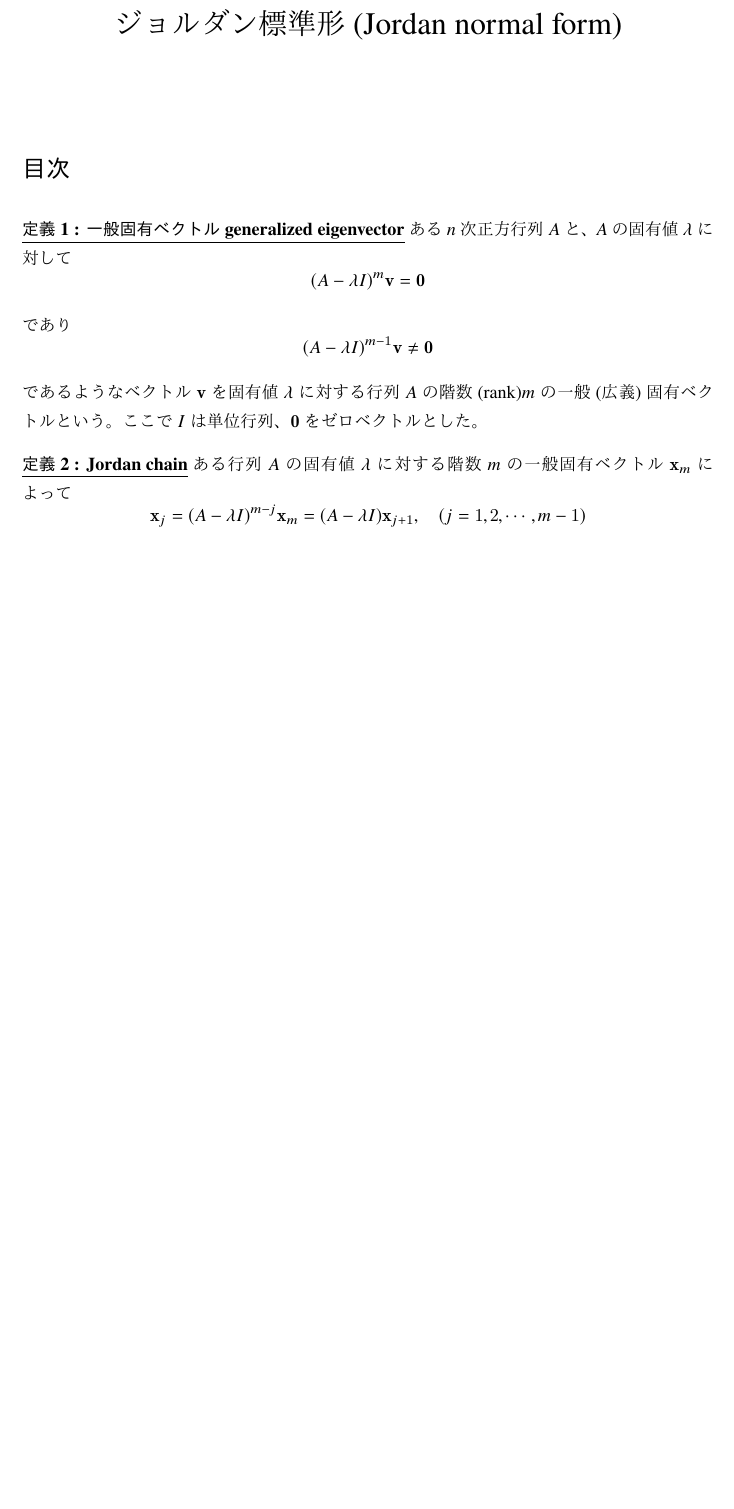
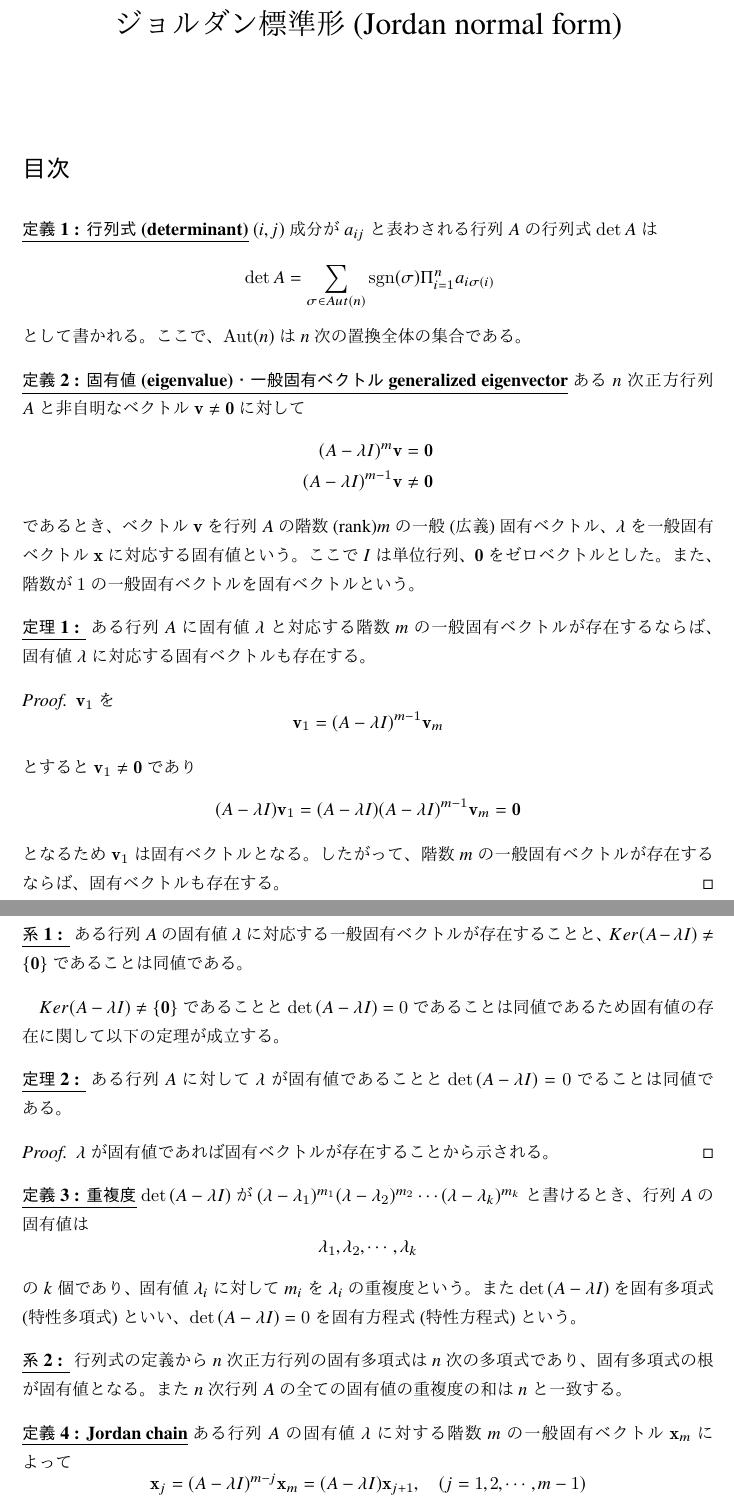
Before and after one commit to muushi97/notes, a LaTeX document (jordan-normal-form/sources/master.ltx): part of page 1 of 2 before the commit and two parts of pages 1 and 2 of 3 after it, the two joined at a grey line, cut so that both start at the same text, the shorter picture padded with empty space. The pictures show the PDF file jordan-normal-form/jordan-normal-form.pdf that the author committed with the source.

Commit message:
add theorem
- sumation of all eigenvalues's algebric multiplicity is n

```diff
--- a/jordan-normal-form/sources/master.ltx
+++ b/jordan-normal-form/sources/master.ltx
@@ -5,6 +5,8 @@
 %------------------------------------------------------------------------
 \usepackage{./preambles/ownpack}
 
+% aut
+\DeclareMathOperator{\Aut}{Aut}
 
 \title{ジョルダン標準形(Jordan normal form)}
 \author{}
@@ -19,18 +21,62 @@
   \maketitle
   \tableofcontents
 
-  \begin{definition}[一般固有ベクトル{generalized eigenvector}]
-    ある$n$次正方行列$A$と、$A$の固有値$\lambda$に対して
+  \begin{definition}[行列式(determinant)]
+    $(i, j)$成分が$a_{ij}$と表わされる行列$A$の行列式$\det{A}$は
     \begin{equation}
-      (A - \lambda I)^m \vect{v} = \vect{0}
+      \det{A} = \sum_{\sigma \in Aut(n)} \sgn(\sigma) \Pi_{i=1}^n a_{i \sigma(i)}
     \end{equation}
-    であり
+    として書かれる。
+    ここで、$\Aut(n)$は$n$次の置換全体の集合である。
+  \end{definition}
+  \begin{definition}[固有値(eigenvalue)・一般固有ベクトル{generalized eigenvector}]
+    ある$n$次正方行列$A$と非自明なベクトル$\vect{v} \neq \vect{0}$に対して
+    \begin{align}
+      (A - \lambda I)^m \vect{v} = \vect{0} \\
+      (A - \lambda I)^{m-1} \vect{v} \neq \vect{0}
+    \end{align}
+    であるとき、ベクトル$\vect{v}$を行列$A$の階数(rank)$m$の一般(広義)固有ベクトル、$\lambda$を一般固有ベクトル$\vect{x}$に対応する固有値という。
+    ここで$I$は単位行列、$\vect{0}$をゼロベクトルとした。
+    また、階数が$1$の一般固有ベクトルを固有ベクトルという。
+  \end{definition}
+  \begin{theorem}
+    ある行列$A$に固有値$\lambda$と対応する階数$m$の一般固有ベクトルが存在するならば、固有値$\lambda$に対応する固有ベクトルも存在する。
+  \end{theorem}
+  \begin{proof}
+    $\vect{v}_1$を
     \begin{equation}
-      (A - \lambda I)^{m-1} \vect{v} \neq \vect{0}
+      \vect{v}_1 = (A - \lambda I)^{m-1} \vect{v}_m
     \end{equation}
-    であるようなベクトル$\vect{v}$を固有値$\lambda$に対する行列$A$の階数(rank)$m$の一般(広義)固有ベクトルという。
-    ここで$I$は単位行列、$\vect{0}$をゼロベクトルとした。
+    とすると$\vect{v}_1 \neq \vect{0}$であり
+    \begin{equation}
+      (A - \lambda I) \vect{v}_1 = (A - \lambda I) (A - \lambda I)^{m-1} \vect{v}_m = \vect{0}
+    \end{equation}
+    となるため$\vect{v}_1$は固有ベクトルとなる。
+    したがって、階数$m$の一般固有ベクトルが存在するならば、固有ベクトルも存在する。
+  \end{proof}
+  \begin{corollary}
+    ある行列$A$の固有値$\lambda$に対応する一般固有ベクトルが存在することと、$Ker (A - \lambda I) \neq \{ \vect{0} \}$であることは同値である。
+  \end{corollary}
+  $Ker (A - \lambda I) \neq \{\vect{0}\}$であることと$\det{(A - \lambda I)} = 0$であることは同値であるため固有値の存在に関して以下の定理が成立する。
+  \begin{theorem}
+    ある行列$A$に対して$\lambda$が固有値であることと$\det{(A - \lambda I)} = 0$でることは同値である。
+  \end{theorem}
+  \begin{proof}
+    $\lambda$が固有値であれば固有ベクトルが存在することから示される。
+  \end{proof}
+
+  \begin{definition}[重複度]
+    $\det{(A - \lambda I)}$が$(\lambda - \lambda_1)^{m_1} (\lambda - \lambda_2)^{m_2} \cdots (\lambda - \lambda_k)^{m_k}$と書けるとき、行列$A$の固有値は
+    \begin{equation}
+      \lambda_1, \lambda_2, \cdots, \lambda_k
+    \end{equation}
+    の$k$個であり、固有値$\lambda_i$に対して$m_i$を$\lambda_i$の重複度という。
+    また$\det{(A - \lambda I)}$を固有多項式(特性多項式)といい、$\det{(A - \lambda I)} = 0$を固有方程式(特性方程式)という。
   \end{definition}
+  \begin{corollary}
+    行列式の定義から$n$次正方行列の固有多項式は$n$次の多項式であり、固有多項式の根が固有値となる。
+    また$n$次行列$A$の全ての固有値の重複度の和は$n$と一致する。
+  \end{corollary}
 
   \begin{definition}[Jordan chain]
     ある行列$A$の固有値$\lambda$に対する階数$m$の一般固有ベクトル$\vect{x}_m$によって
@@ -48,10 +94,34 @@
     となり、 $\vect{x}_j$は行列$A$の固有値$\lambda$に対する階数$j$の一般固有ベクトルであることが示される。
     また Jordan chain は線形独立となる。
   \end{definition}
+  \begin{theorem}
+    階数$m$の一般固有ベクトルによって生成される Jordan chain に含まれるベクトル
+    \begin{equation}
+      \vect{x}_j = (A - \lambda I)^{m-j} \vect{x}_m = (A - \lambda I) \vect{x}_{j+1}, \quad (j = 1, 2, \cdots, m-1)
+    \end{equation}
+    に対して以下が成立する。
+    \begin{enumerate}
+      \item $\vect{x}_1$は固有ベクトルである
+      \item $\vect{x}_m$は$Ker(A - \lambda I)^m$に含まれるが$Ker(A - \lambda I)^{m-1}$に含まれないベクトルである
+    \end{enumerate}
+  \end{theorem}
+
+
+
+
+
+
+
+
+
+
 
   \begin{thebibliography}{99}
     \bibitem{bib:a} ``講義固有ベクトル - Wikipedia''，\url{https://ja.wikipedia.org/wiki/広義固有ベクトル}，参照May.16,2020.
     \bibitem{bib:b} ``Generalized eigenvector - Wikipedia''，\url{https://en.wikipedia.org/wiki/Generalized_eigenvector#Jordan_chains}，参照May.16,2020.
-    %\bibitem{bib:z} ``''，\url{}，参照May.16,2020.
+    \bibitem{bib:c} ``行列式 - Wikipedia''，\url{https://ja.wikipedia.org/wiki/行列式}，参照May.17,2020.
+    \bibitem{bib:d} ``固有多項式 - Wikipedia''，\url{https://ja.wikipedia.org/wiki/固有多項式}，参照May.17,2020.
+    \bibitem{bib:e} ``Jordan normal form - Wikipedia''，\url{https://en.wikipedia.org/wiki/Jordan_normal_form}，参照May.17,2020.
+    %\bibitem{bib:z} ``''，\url{}，参照May.17,2020.
   \end{thebibliography}
 \end{document}
```
Also changed, not shown: jordan-normal-form/jordan-normal-form.pdf.
